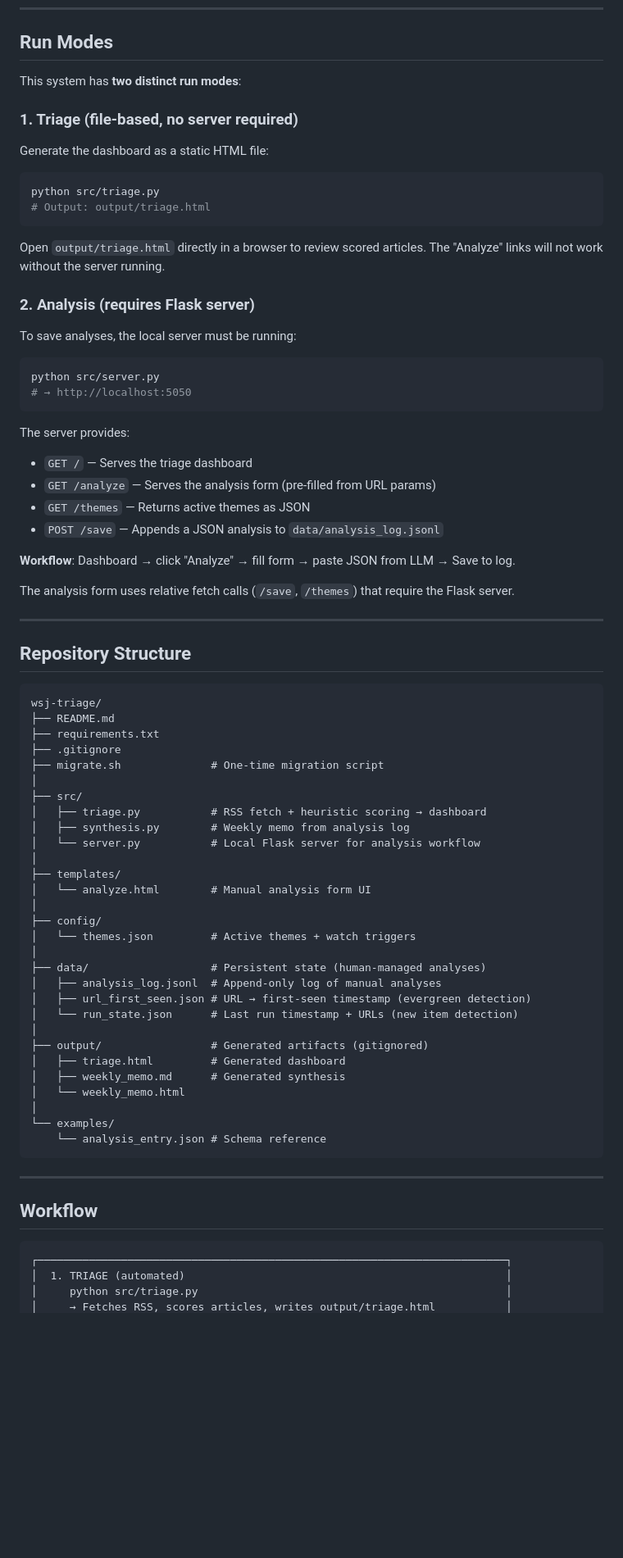
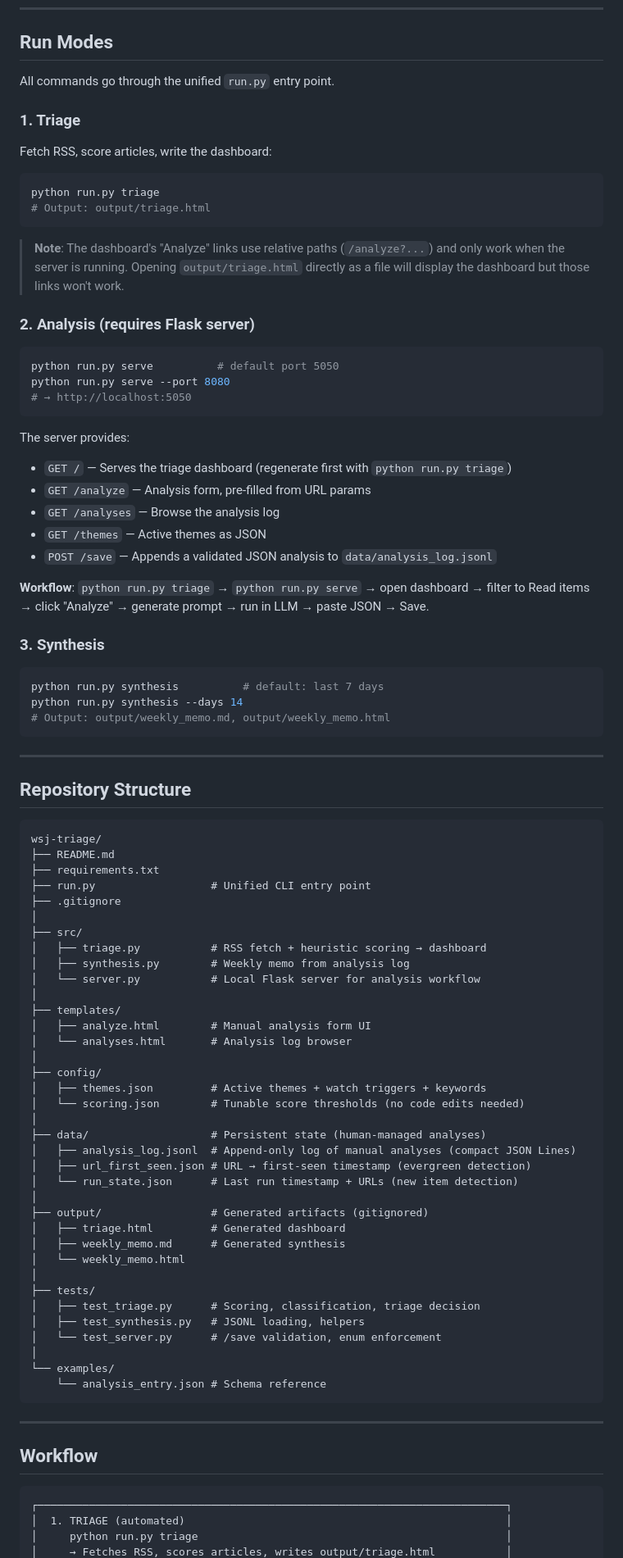
Before and after one commit to eddierivs215/wsj-triage, a Markdown page: README.md, the part around one of its changes. Shown at 82% size. Rendered like a GitHub page; blank space fills up the shorter version.

````diff
--- a/README.md
+++ b/README.md
@@ -82,37 +82,43 @@ News → Mechanism → Impact Vectors → Time Horizon → Action Stance → Mem
 
 ## Run Modes
 
-This system has **two distinct run modes**:
+All commands go through the unified `run.py` entry point.
 
-### 1. Triage (file-based, no server required)
+### 1. Triage
 
-Generate the dashboard as a static HTML file:
+Fetch RSS, score articles, write the dashboard:
 
 ```bash
-python src/triage.py
+python run.py triage
 # Output: output/triage.html
 ```
 
-Open `output/triage.html` directly in a browser to review scored articles. The "Analyze" links will not work without the server running.
+> **Note**: The dashboard's "Analyze" links use relative paths (`/analyze?...`) and only work when the server is running. Opening `output/triage.html` directly as a file will display the dashboard but those links won't work.
 
 ### 2. Analysis (requires Flask server)
 
-To save analyses, the local server must be running:
-
 ```bash
-python src/server.py
+python run.py serve          # default port 5050
+python run.py serve --port 8080
 # → http://localhost:5050
 ```
 
 The server provides:
-- `GET /` — Serves the triage dashboard
-- `GET /analyze` — Serves the analysis form (pre-filled from URL params)
-- `GET /themes` — Returns active themes as JSON
-- `POST /save` — Appends a JSON analysis to `data/analysis_log.jsonl`
+- `GET /` — Serves the triage dashboard (regenerate first with `python run.py triage`)
+- `GET /analyze` — Analysis form, pre-filled from URL params
+- `GET /analyses` — Browse the analysis log
+- `GET /themes` — Active themes as JSON
+- `POST /save` — Appends a validated JSON analysis to `data/analysis_log.jsonl`
 
-**Workflow**: Dashboard → click "Analyze" → fill form → paste JSON from LLM → Save to log.
+**Workflow**: `python run.py triage` → `python run.py serve` → open dashboard → filter to Read items → click "Analyze" → generate prompt → run in LLM → paste JSON → Save.
 
-The analysis form uses relative fetch calls (`/save`, `/themes`) that require the Flask server.
+### 3. Synthesis
+
+```bash
+python run.py synthesis          # default: last 7 days
+python run.py synthesis --days 14
+# Output: output/weekly_memo.md, output/weekly_memo.html
+```
 
 ---
 
@@ -122,8 +128,8 @@ The analysis form uses relative fetch calls (`/save`, `/themes`) that require th
 wsj-triage/
 ├── README.md
 ├── requirements.txt
+├── run.py                  # Unified CLI entry point
 ├── .gitignore
-├── migrate.sh              # One-time migration script
 │
 ├── src/
 │   ├── triage.py           # RSS fetch + heuristic scoring → dashboard
@@ -131,13 +137,15 @@ wsj-triage/
 │   └── server.py           # Local Flask server for analysis workflow
 │
 ├── templates/
-│   └── analyze.html        # Manual analysis form UI
+│   ├── analyze.html        # Manual analysis form UI
+│   └── analyses.html       # Analysis log browser
 │
 ├── config/
-│   └── themes.json         # Active themes + watch triggers
+│   ├── themes.json         # Active themes + watch triggers + keywords
+│   └── scoring.json        # Tunable score thresholds (no code edits needed)
 │
 ├── data/                   # Persistent state (human-managed analyses)
-│   ├── analysis_log.jsonl  # Append-only log of manual analyses
+│   ├── analysis_log.jsonl  # Append-only log of manual analyses (compact JSON Lines)
 │   ├── url_first_seen.json # URL → first-seen timestamp (evergreen detection)
 │   └── run_state.json      # Last run timestamp + URLs (new item detection)
 │
@@ -145,6 +153,11 @@ wsj-triage/
 │   ├── triage.html         # Generated dashboard
 │   ├── weekly_memo.md      # Generated synthesis
 │   └── weekly_memo.html
+│
+├── tests/
+│   ├── test_triage.py      # Scoring, classification, triage decision
+│   ├── test_synthesis.py   # JSONL loading, helpers
+│   └── test_server.py      # /save validation, enum enforcement
 │
 └── examples/
     └── analysis_entry.json # Schema reference
@@ -157,5 +170,5 @@ wsj-triage/
 ```
 ┌─────────────────────────────────────────────────────────────────────────┐
 │  1. TRIAGE (automated)                                                  │
-│     python src/triage.py                                                │
+│     python run.py triage                                                │
 │     → Fetches RSS, scores articles, writes output/triage.html           │
````
Also changed, not shown: other parts of README.md (+95 -41 lines).
